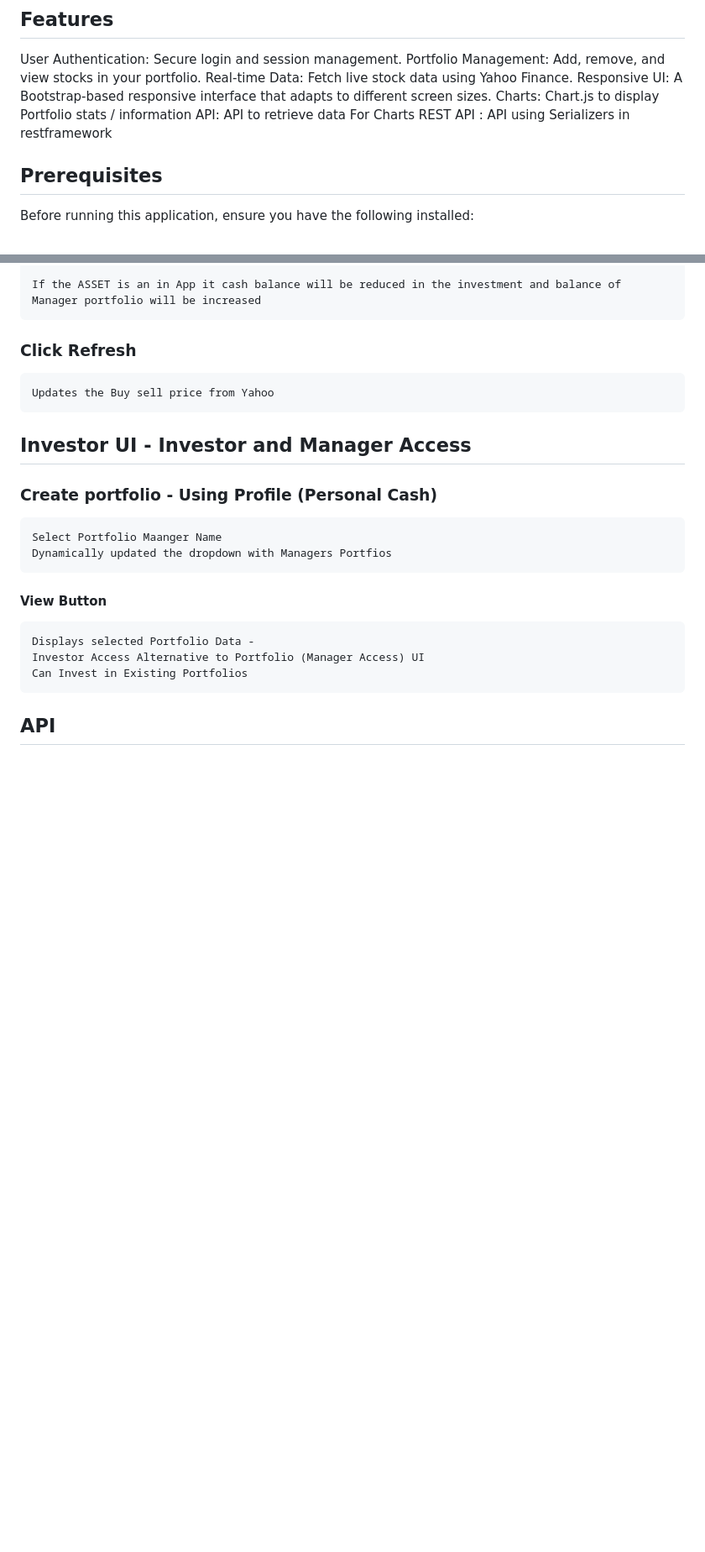
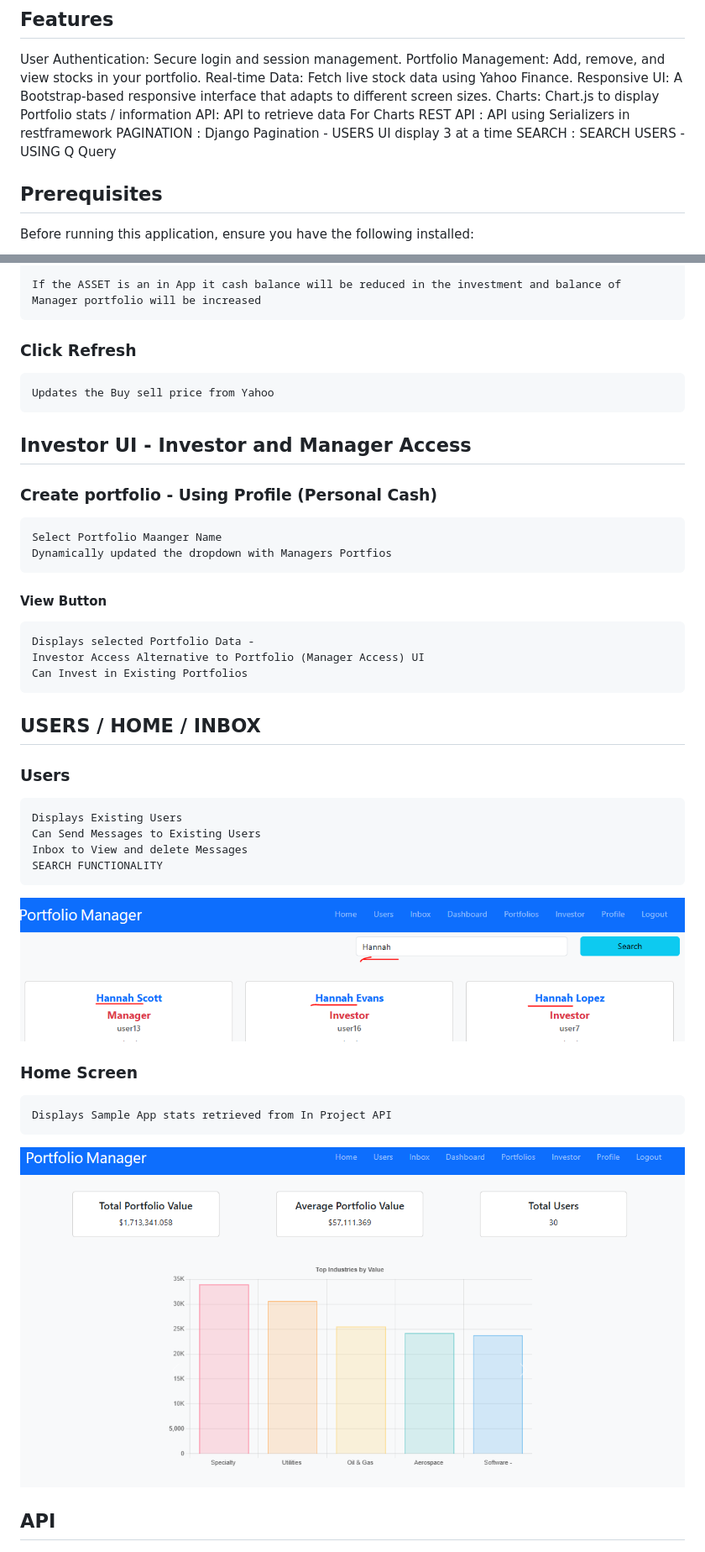
Before and after one commit to alglass0427/ucdpa_final_project, a Markdown page: README/README.md, 2 parts joined by grey strips. Shown: that part at 84% size. GitHub-like rendering; pictures changed too: README/image-3.png (added), README/image-4.png (added); blank space fills up the shorter version.

```diff
--- a/README/README.md
+++ b/README/README.md
@@ -16,6 +16,8 @@ Responsive UI: A Bootstrap-based responsive interface that adapts to different s
 Charts: Chart.js to display Portfolio stats / information
 API:  API to retrieve data For Charts
 REST API :  API using Serializers in restframework
+PAGINATION : Django Pagination -  USERS UI display 3 at a time
+SEARCH : SEARCH USERS  -  USING Q Query
 
 ## Prerequisites
 Before running this application, ensure you have the following installed:
@@ -264,6 +266,20 @@ Allows Managers to view existing portfolio data and allocations in charts and ta
     Investor Access Alternative to Portfolio (Manager Access) UI
     Can Invest in Existing Portfolios
 
+## USERS / HOME / INBOX
+### Users
+    Displays Existing Users
+    Can Send Messages to Existing Users
+    Inbox to View and delete Messages
+    SEARCH FUNCTIONALITY
+
+![search](image-4.png)
+
+### Home Screen
+    Displays Sample App stats retrieved from In Project API
+
+![homescreen](image-3.png)
+
 ## API
 
 ![api](image-2.png)
```
